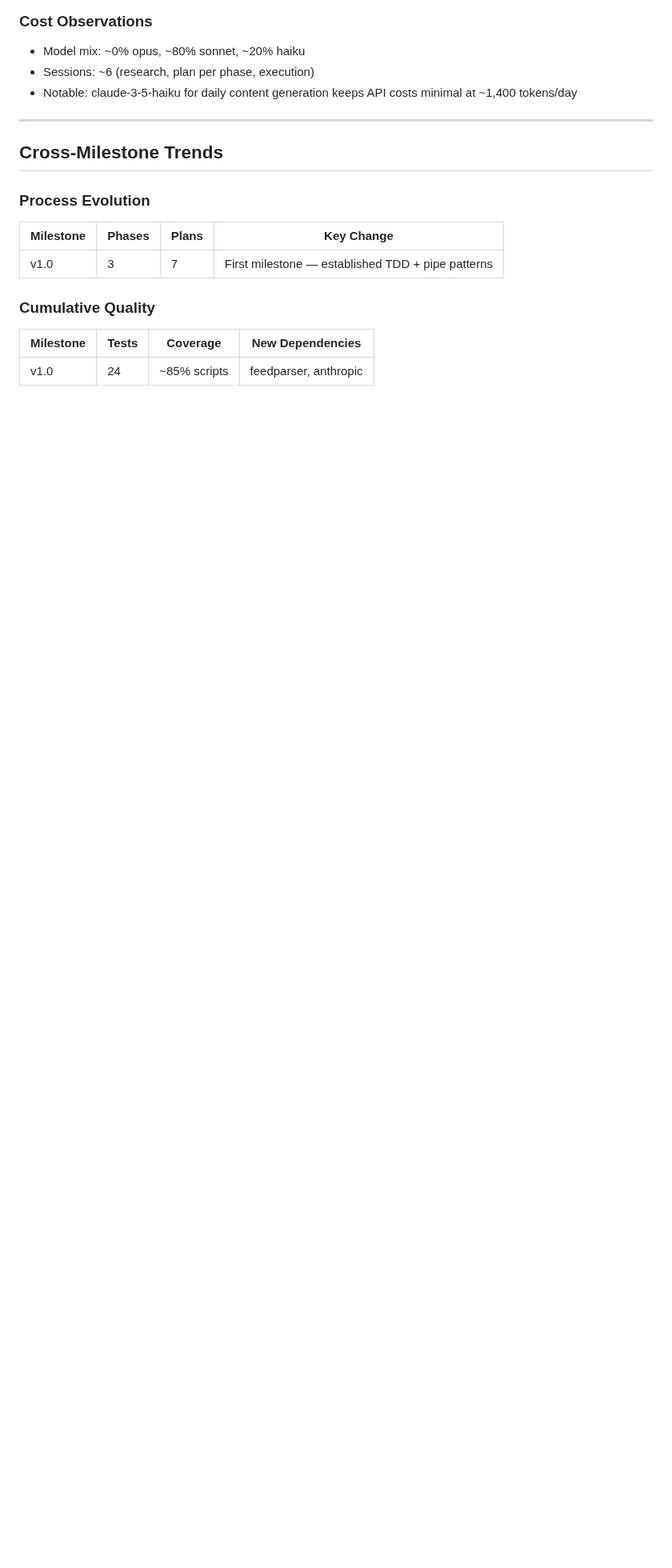
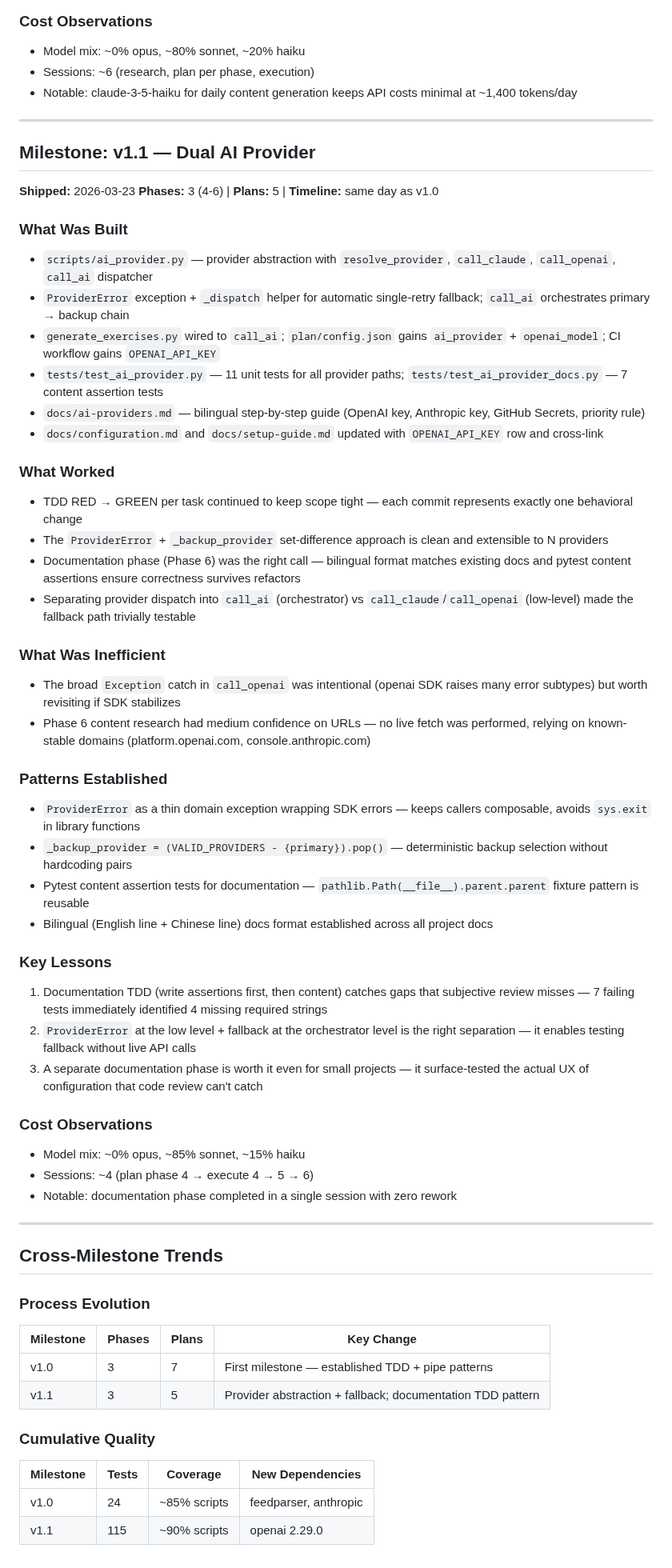
Before and after one commit to currycan/english-learning-daily, a Markdown page: .planning/RETROSPECTIVE.md, the part around the change. Shown at 80% size. Drawn GitHub-style; blank space fills up the shorter version.

Commit message:
docs: update retrospective for v1.1

```diff
--- a/.planning/RETROSPECTIVE.md
+++ b/.planning/RETROSPECTIVE.md
@@ -49,6 +49,53 @@
 
 ---
 
+## Milestone: v1.1 — Dual AI Provider
+
+**Shipped:** 2026-03-23
+**Phases:** 3 (4-6) | **Plans:** 5 | **Timeline:** same day as v1.0
+
+### What Was Built
+
+- `scripts/ai_provider.py` — provider abstraction with `resolve_provider`, `call_claude`, `call_openai`, `call_ai` dispatcher
+- `ProviderError` exception + `_dispatch` helper for automatic single-retry fallback; `call_ai` orchestrates primary → backup chain
+- `generate_exercises.py` wired to `call_ai`; `plan/config.json` gains `ai_provider` + `openai_model`; CI workflow gains `OPENAI_API_KEY`
+- `tests/test_ai_provider.py` — 11 unit tests for all provider paths; `tests/test_ai_provider_docs.py` — 7 content assertion tests
+- `docs/ai-providers.md` — bilingual step-by-step guide (OpenAI key, Anthropic key, GitHub Secrets, priority rule)
+- `docs/configuration.md` and `docs/setup-guide.md` updated with `OPENAI_API_KEY` row and cross-link
+
+### What Worked
+
+- TDD RED → GREEN per task continued to keep scope tight — each commit represents exactly one behavioral change
+- The `ProviderError` + `_backup_provider` set-difference approach is clean and extensible to N providers
+- Documentation phase (Phase 6) was the right call — bilingual format matches existing docs and pytest content assertions ensure correctness survives refactors
+- Separating provider dispatch into `call_ai` (orchestrator) vs `call_claude`/`call_openai` (low-level) made the fallback path trivially testable
+
+### What Was Inefficient
+
+- The broad `Exception` catch in `call_openai` was intentional (openai SDK raises many error subtypes) but worth revisiting if SDK stabilizes
+- Phase 6 content research had medium confidence on URLs — no live fetch was performed, relying on known-stable domains (platform.openai.com, console.anthropic.com)
+
+### Patterns Established
+
+- `ProviderError` as a thin domain exception wrapping SDK errors — keeps callers composable, avoids `sys.exit` in library functions
+- `_backup_provider = (VALID_PROVIDERS - {primary}).pop()` — deterministic backup selection without hardcoding pairs
+- Pytest content assertion tests for documentation — `pathlib.Path(__file__).parent.parent` fixture pattern is reusable
+- Bilingual (English line + Chinese line) docs format established across all project docs
+
+### Key Lessons
+
+1. Documentation TDD (write assertions first, then content) catches gaps that subjective review misses — 7 failing tests immediately identified 4 missing required strings
+2. `ProviderError` at the low level + fallback at the orchestrator level is the right separation — it enables testing fallback without live API calls
+3. A separate documentation phase is worth it even for small projects — it surface-tested the actual UX of configuration that code review can't catch
+
+### Cost Observations
+
+- Model mix: ~0% opus, ~85% sonnet, ~15% haiku
+- Sessions: ~4 (plan phase 4 → execute 4 → 5 → 6)
+- Notable: documentation phase completed in a single session with zero rework
+
+---
+
 ## Cross-Milestone Trends
 
 ### Process Evolution
@@ -56,9 +103,11 @@
 | Milestone | Phases | Plans | Key Change |
 |-----------|--------|-------|------------|
 | v1.0 | 3 | 7 | First milestone — established TDD + pipe patterns |
+| v1.1 | 3 | 5 | Provider abstraction + fallback; documentation TDD pattern |
 
 ### Cumulative Quality
 
 | Milestone | Tests | Coverage | New Dependencies |
 |-----------|-------|----------|-----------------|
 | v1.0 | 24 | ~85% scripts | feedparser, anthropic |
+| v1.1 | 115 | ~90% scripts | openai 2.29.0 |
```
